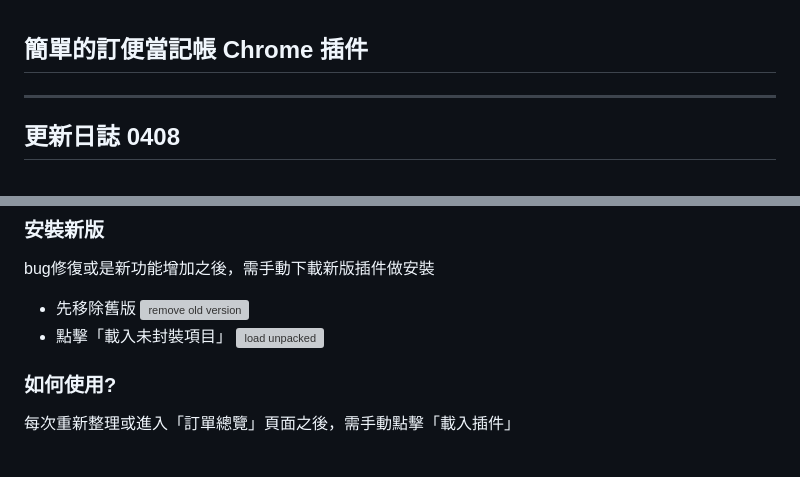
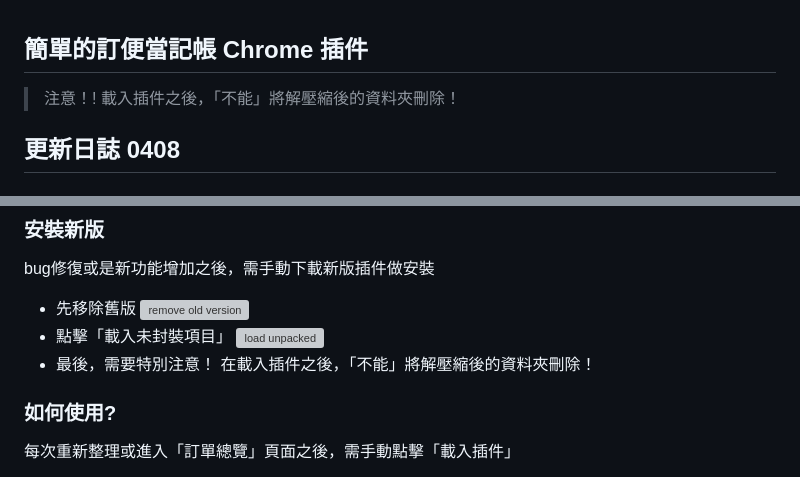
Before and after one commit to ms0223900/DinBenDon-memo-chrome-extension, a Markdown page: README.md, 2 parts joined by grey strips. Rendered like a GitHub page; grey boxes are pictures that could not be loaded.

Commit message:
chore: update readme callout description

```diff
--- a/README.md
+++ b/README.md
@@ -1,5 +1,9 @@
 ## 簡單的訂便當記帳 Chrome 插件
----
+
+> 注意！!
+> 載入插件之後，「不能」將解壓縮後的資料夾刪除！
+>
+
 ## 更新日誌 0408
 ### 新增了預設篩選功能
 此功能為「只顯示 匹配含有輸入字樣」的訂購者
@@ -63,6 +67,7 @@ bug修復或是新功能增加之後，需手動下載新版插件做安裝
   ![remove old version](https://imgur.com/FOCX5Md.jpg)
 - 點擊「載入未封裝項目」
   ![load unpacked](https://imgur.com/htMcmWQ.jpg)
+- 最後，需要特別注意！ 在載入插件之後，「不能」將解壓縮後的資料夾刪除！
 
 ### 如何使用?
 
```
